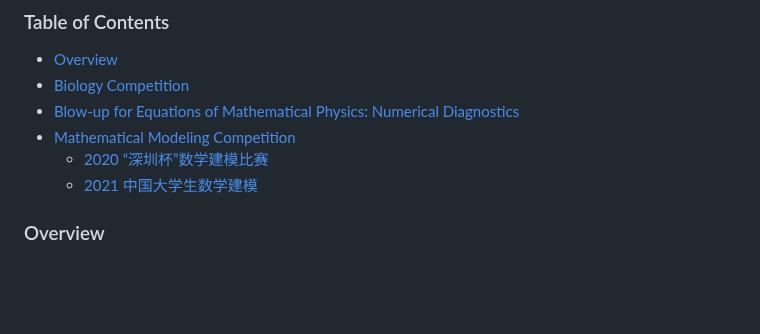
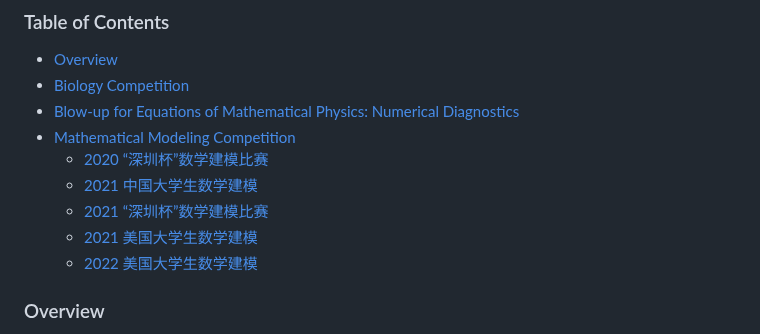
Before and after one commit to Kowlooncen/Research-and-Competition, a Markdown page: README.md, the part around the change. GitHub-like rendering; blank space fills up the shorter version.

```diff
--- a/README.md
+++ b/README.md
@@ -12,6 +12,9 @@ Welcome to the "Research and Competition" repository! This repository compiles m
 - [Mathematical Modeling Competition](#mathematical-modeling-competition)
   - [2020 “深圳杯”数学建模比赛](#shenzhen-cup-2020)
   - [2021 中国大学生数学建模](#chinese-university-math-modeling-2021)
+  - [2021 “深圳杯”数学建模比赛](#shenzhen-cup-2021)
+  - [2021 美国大学生数学建模](#American-university-math-modeling-2021)
+  - [2022 美国大学生数学建模](#American-university-math-modeling-2022)
 
 ### Overview
 
```
